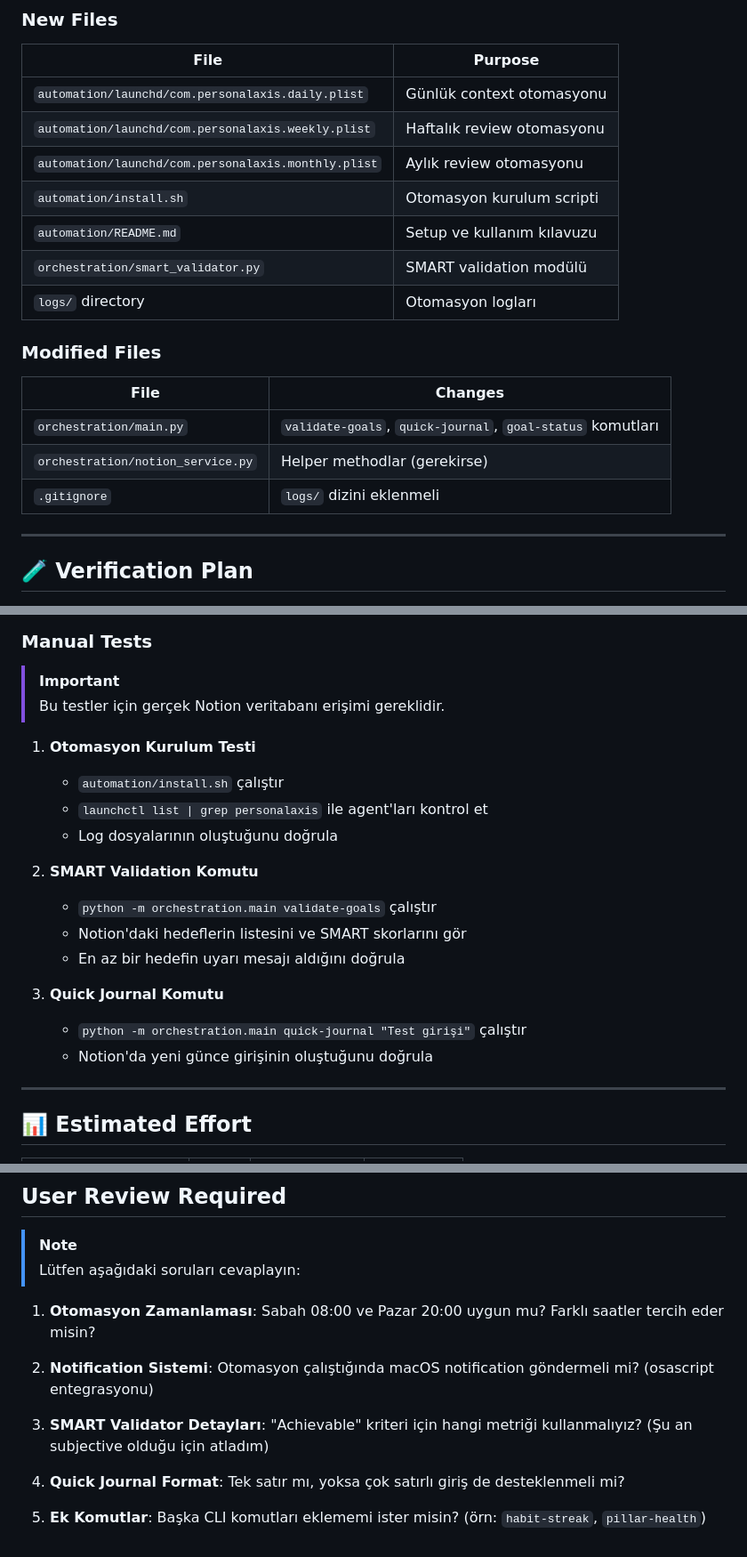
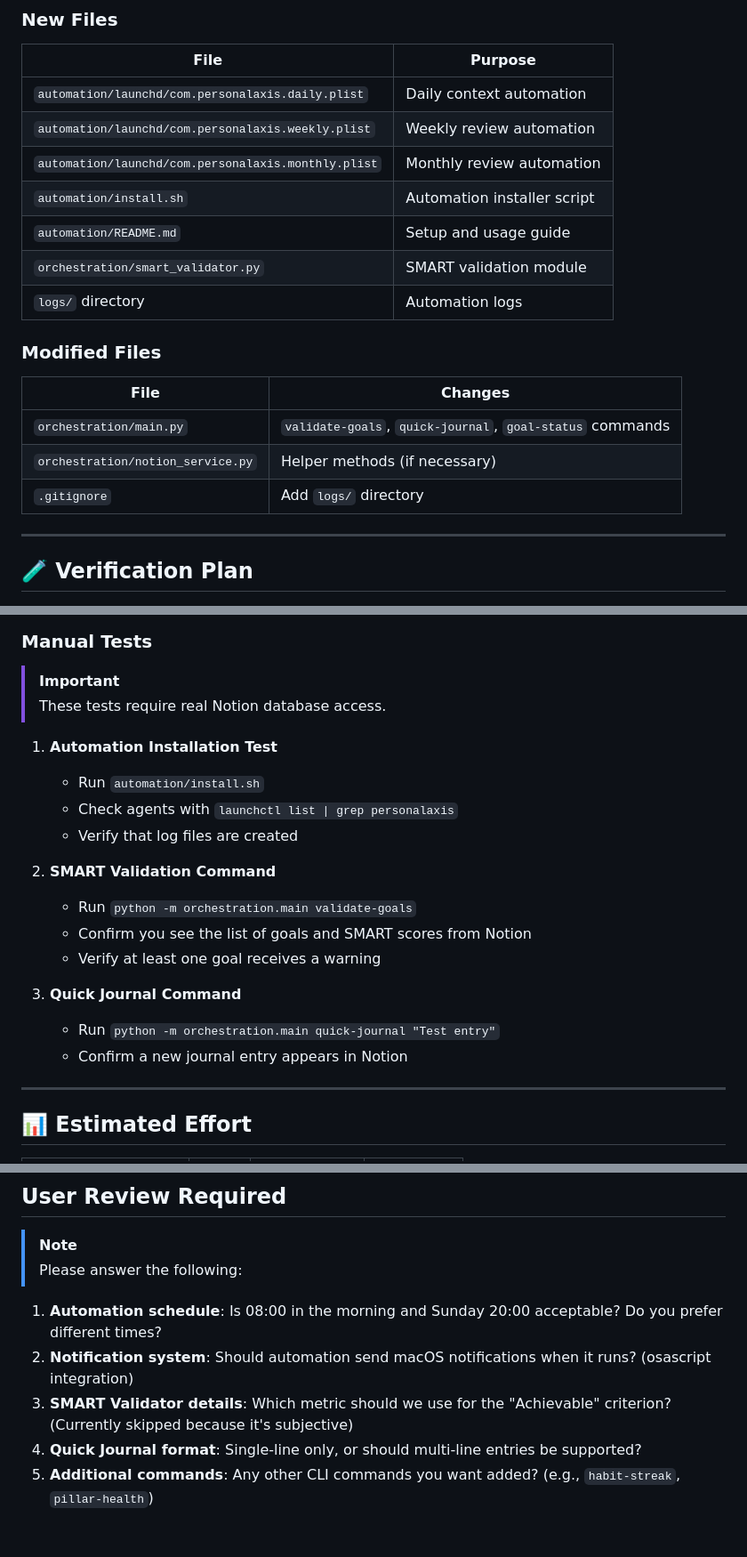
Before and after one commit to oguzhaneksi/PersonalAxis, a Markdown page: docs/phase_5_plan.md, 3 parts joined by grey strips. Shown at 89% size. Rendered like a GitHub page.

```diff
--- a/docs/phase_5_plan.md
+++ b/docs/phase_5_plan.md
@@ -189,21 +189,21 @@ def validate_goal(goal: dict) -> ValidationResult:
 
 | File | Purpose |
 |------|---------|
-| `automation/launchd/com.personalaxis.daily.plist` | Günlük context otomasyonu |
-| `automation/launchd/com.personalaxis.weekly.plist` | Haftalık review otomasyonu |
-| `automation/launchd/com.personalaxis.monthly.plist` | Aylık review otomasyonu |
-| `automation/install.sh` | Otomasyon kurulum scripti |
-| `automation/README.md` | Setup ve kullanım kılavuzu |
-| `orchestration/smart_validator.py` | SMART validation modülü |
-| `logs/` directory | Otomasyon logları |
+| `automation/launchd/com.personalaxis.daily.plist` | Daily context automation |
+| `automation/launchd/com.personalaxis.weekly.plist` | Weekly review automation |
+| `automation/launchd/com.personalaxis.monthly.plist` | Monthly review automation |
+| `automation/install.sh` | Automation installer script |
+| `automation/README.md` | Setup and usage guide |
+| `orchestration/smart_validator.py` | SMART validation module |
+| `logs/` directory | Automation logs |
 
 ### Modified Files
 
 | File | Changes |
 |------|---------|
-| `orchestration/main.py` | `validate-goals`, `quick-journal`, `goal-status` komutları |
-| `orchestration/notion_service.py` | Helper methodlar (gerekirse) |
-| `.gitignore` | `logs/` dizini eklenmeli |
+| `orchestration/main.py` | `validate-goals`, `quick-journal`, `goal-status` commands |
+| `orchestration/notion_service.py` | Helper methods (if necessary) |
+| `.gitignore` | Add `logs/` directory |
 
 ---
 
@@ -223,21 +223,21 @@ Test cases:
 ### Manual Tests
 
 > [!IMPORTANT]
-> Bu testler için gerçek Notion veritabanı erişimi gereklidir.
+> These tests require real Notion database access.
 
-1. **Otomasyon Kurulum Testi**
-   - `automation/install.sh` çalıştır
-   - `launchctl list | grep personalaxis` ile agent'ları kontrol et
-   - Log dosyalarının oluştuğunu doğrula
+1. **Automation Installation Test**
+   - Run `automation/install.sh`
+   - Check agents with `launchctl list | grep personalaxis`
+   - Verify that log files are created
 
-2. **SMART Validation Komutu**
-   - `python -m orchestration.main validate-goals` çalıştır
-   - Notion'daki hedeflerin listesini ve SMART skorlarını gör
-   - En az bir hedefin uyarı mesajı aldığını doğrula
+2. **SMART Validation Command**
+   - Run `python -m orchestration.main validate-goals`
+   - Confirm you see the list of goals and SMART scores from Notion
+   - Verify at least one goal receives a warning
 
-3. **Quick Journal Komutu**
-   - `python -m orchestration.main quick-journal "Test girişi"` çalıştır
-   - Notion'da yeni günce girişinin oluştuğunu doğrula
+3. **Quick Journal Command**
+   - Run `python -m orchestration.main quick-journal "Test entry"`
+   - Confirm a new journal entry appears in Notion
 
 ---
 
@@ -257,14 +257,10 @@ Test cases:
 ## User Review Required
 
 > [!NOTE]
-> Lütfen aşağıdaki soruları cevaplayın:
+> Please answer the following:
 
-1. **Otomasyon Zamanlaması**: Sabah 08:00 ve Pazar 20:00 uygun mu? Farklı saatler tercih eder misin?
-
-2. **Notification Sistemi**: Otomasyon çalıştığında macOS notification göndermeli mi? (osascript entegrasyonu)
-
-3. **SMART Validator Detayları**: "Achievable" kriteri için hangi metriği kullanmalıyız? (Şu an subjective olduğu için atladım)
-
-4. **Quick Journal Format**: Tek satır mı, yoksa çok satırlı giriş de desteklenmeli mi?
-
-5. **Ek Komutlar**: Başka CLI komutları eklememi ister misin? (örn: `habit-streak`, `pillar-health`)
+1. **Automation schedule**: Is 08:00 in the morning and Sunday 20:00 acceptable? Do you prefer different times?
+2. **Notification system**: Should automation send macOS notifications when it runs? (osascript integration)
+3. **SMART Validator details**: Which metric should we use for the "Achievable" criterion? (Currently skipped because it's subjective)
+4. **Quick Journal format**: Single-line only, or should multi-line entries be supported?
+5. **Additional commands**: Any other CLI commands you want added? (e.g., `habit-streak`, `pillar-health`)
```
Also changed, not shown: other parts of docs/phase_5_plan.md (+20 -20 lines).
